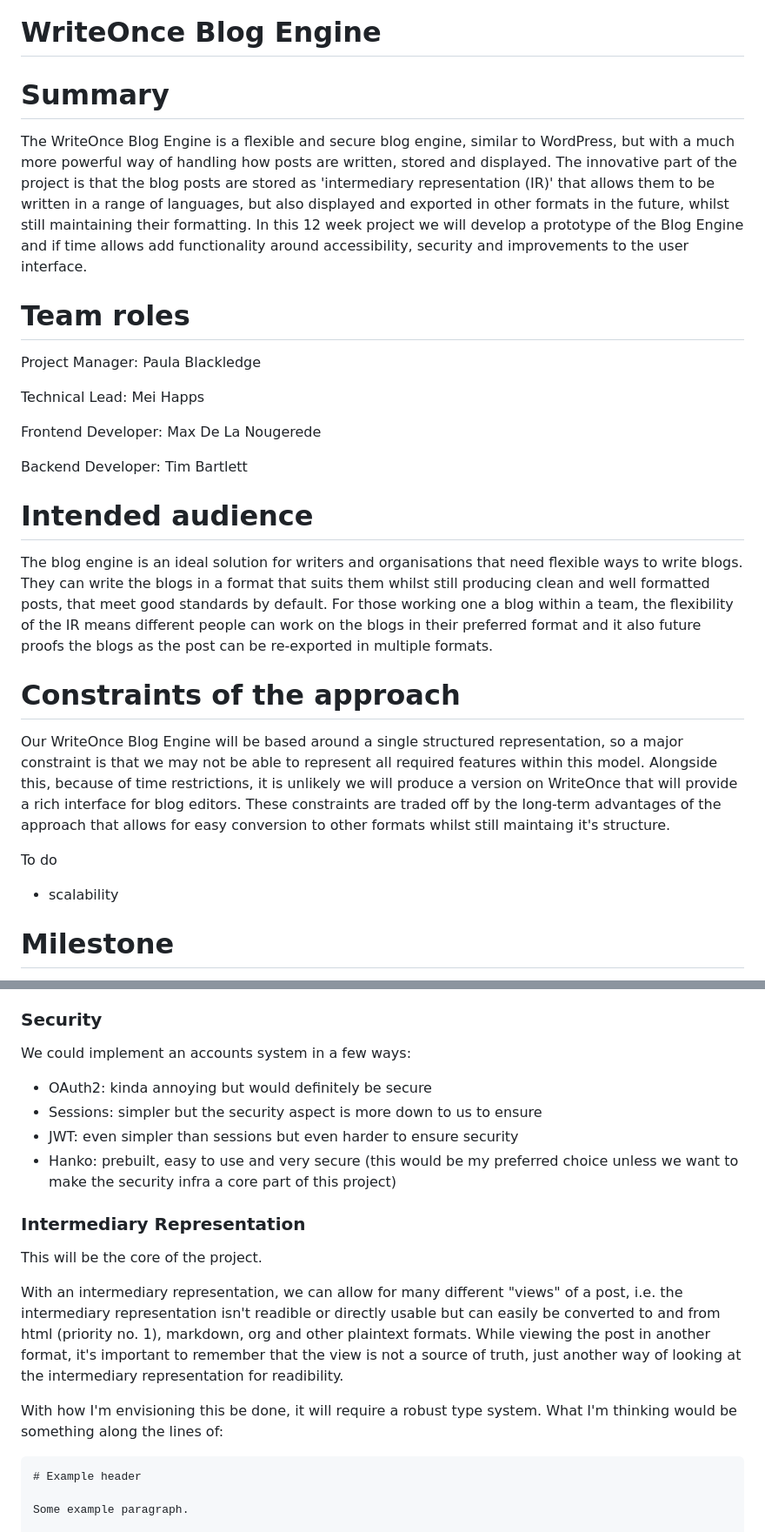
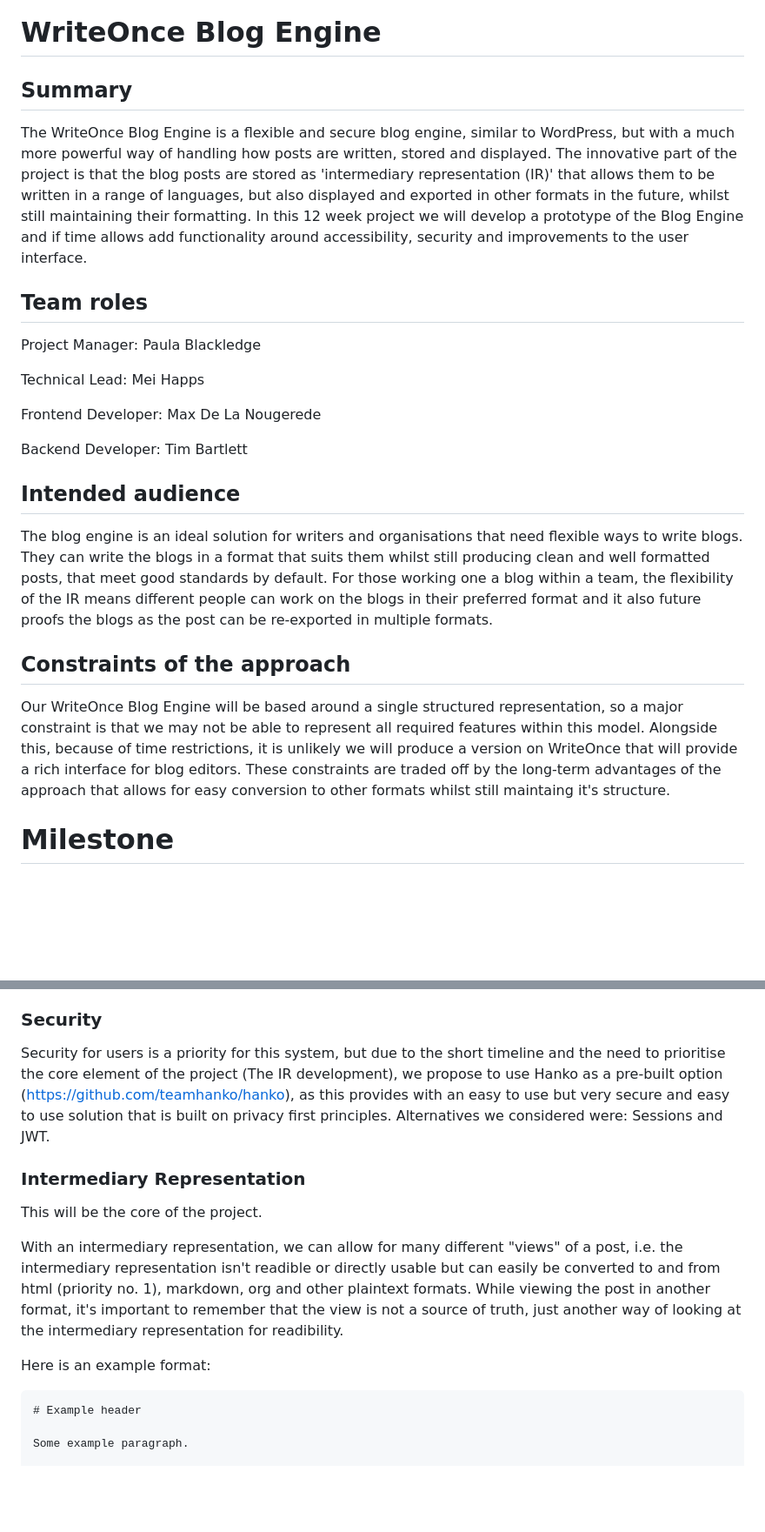
Before and after one commit to Sussex-ESRS-Team/writeOnce, a Markdown page: specification.md, 2 parts joined by grey strips. Shown at 87% size. Rendered like a GitHub page; blank space fills up the shorter version.

````diff
--- a/specification.md
+++ b/specification.md
@@ -1,12 +1,12 @@
 # Project Specification
 # WriteOnce Blog Engine
 
-# Summary
+## Summary
 
 The WriteOnce Blog Engine is a flexible and secure blog engine, similar to WordPress, but with a much more powerful way of handling how posts are written, stored and displayed.
 The innovative part of the project is that the blog posts are stored as 'intermediary representation (IR)' that allows them to be written in a range of languages, but also displayed and exported in other formats in the future, whilst still maintaining their formatting. In this 12 week project we will develop a prototype of the Blog Engine and if time allows add functionality around accessibility, security and improvements to the user interface.
 
-# Team roles
+## Team roles
 
 Project Manager: Paula Blackledge
 
@@ -16,16 +16,12 @@ Frontend Developer: Max De La Nougerede
 
 Backend Developer: Tim Bartlett
 
-# Intended audience
+## Intended audience
 
 The blog engine is an ideal solution for writers and organisations that need flexible ways to write blogs. They can write the blogs in a format that suits them whilst still producing clean and well formatted posts, that meet good standards by default. For those working one a blog within a team, the flexibility of the IR means different people can work on the blogs in their preferred format and it also future proofs the blogs as the post can be re-exported in multiple formats.
 
-# Constraints of the approach
+## Constraints of the approach
 Our WriteOnce Blog Engine will be based around a single structured representation, so a major constraint is that we may not be able to represent all required features within this model. Alongside this, because of time restrictions, it is unlikely we will produce a version on WriteOnce that will provide a rich interface for blog editors. These constraints are traded off by the long-term advantages of the approach that allows for easy conversion to other formats whilst still maintaing it's structure.
-
-To do
-  - scalability
-
 
 
 # Milestone
@@ -122,11 +132,8 @@ Once format is established, we can worry about storage. Different formats lend t
 
 ### Security
 
-We could implement an accounts system in a few ways:
-- OAuth2: kinda annoying but would definitely be secure
-- Sessions: simpler but the security aspect is more down to us to ensure
-- JWT: even simpler than sessions but even harder to ensure security
-- Hanko: prebuilt, easy to use and very secure (this would be my preferred choice unless we want to make the security infra a core part of this project)
+Security for users is a priority for this system, but due to the short timeline and the need to prioritise the core element of the project (The IR development), we propose to use Hanko as a pre-built option (https://github.com/teamhanko/hanko), as this provides with an easy to use but very secure and easy to use solution that is built on privacy first principles. Alternatives we considered were: Sessions and JWT.
+
 
 ### Intermediary Representation
 
@@ -134,7 +141,7 @@ This will be the core of the project.
 
 With an intermediary representation, we can allow for many different "views" of a post, i.e. the intermediary representation isn't readible or directly usable but can easily be converted to and from html (priority no. 1), markdown, org and other plaintext formats. While viewing the post in another format, it's important to remember that the view is not a source of truth, just another way of looking at the intermediary representation for readibility.
 
-With how I'm envisioning this be done, it will require a robust type system. What I'm thinking would be something along the lines of:
+Here is an example format:
 ```md
 # Example header
 
````
Also changed, not shown: other parts of specification.md (+31 -13 lines).
